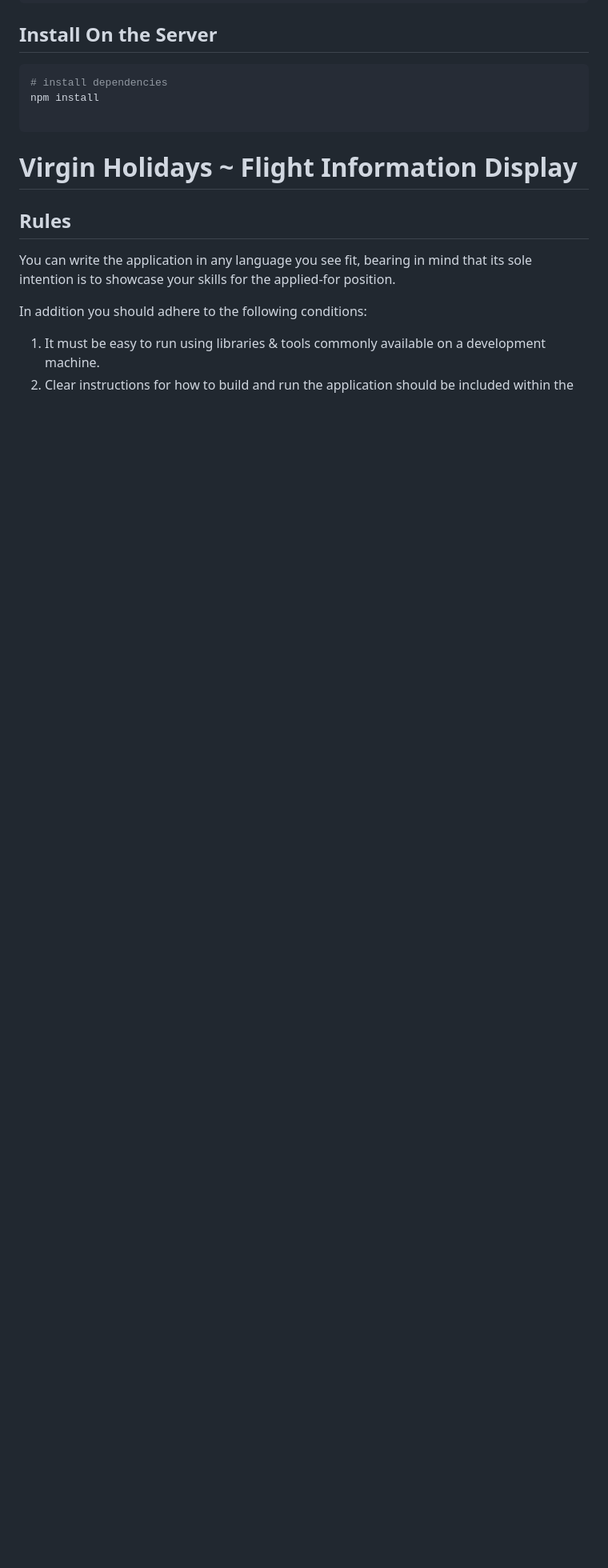
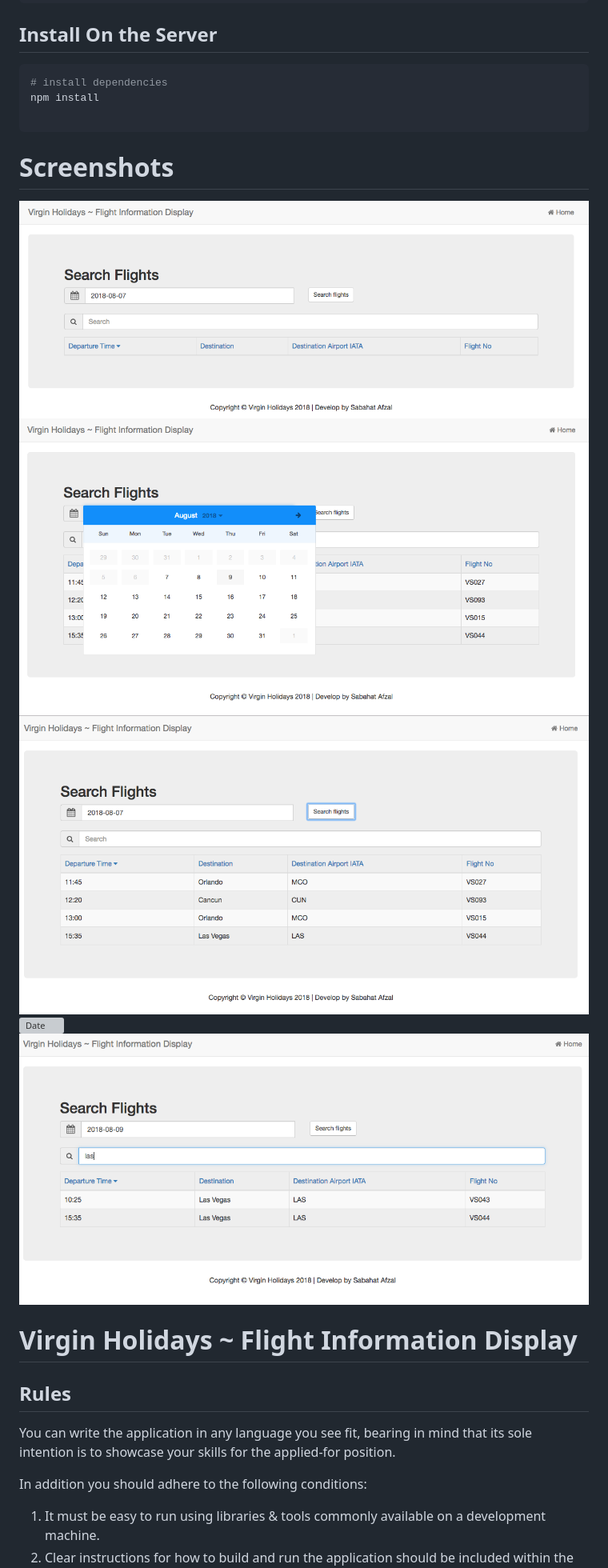
Before and after one commit to safzal/airport-app-data, a Markdown page: README.md, the part around the change. Shown: that part at 80% size. Rendered like a GitHub page; pictures changed too: Calendar.png (added), Date-Today.png (added), Home.png (added); blank space fills up the shorter version; grey boxes are pictures that could not be loaded.

Commit message:
Package name update
fixed package name and update screeshots

````diff
--- a/README.md
+++ b/README.md
@@ -15,6 +15,14 @@ but if you want you can click on any columns name to change the order.
 npm install
 
 ```
+# Screenshots
+
+![Home](Home.png)
+![Calendar](Calendar.png)
+![Today Flights](Date-Today.png)
+![Date](Date.png)
+![Search](Search.png)
+
 
 # Virgin Holidays ~ Flight Information Display
 ## Rules
````
Also changed, not shown: Next-Date.png (added), 1 other file.
